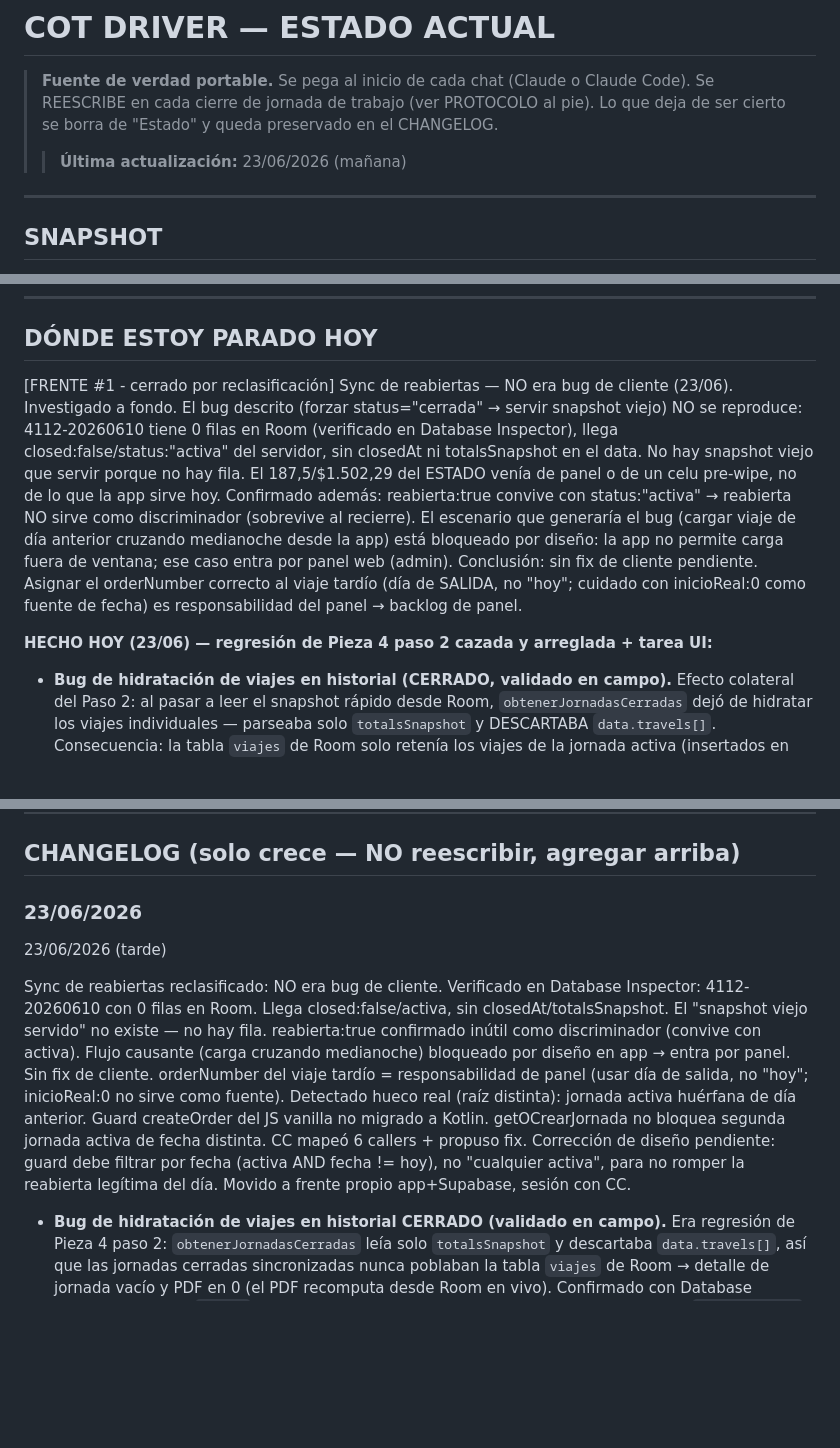
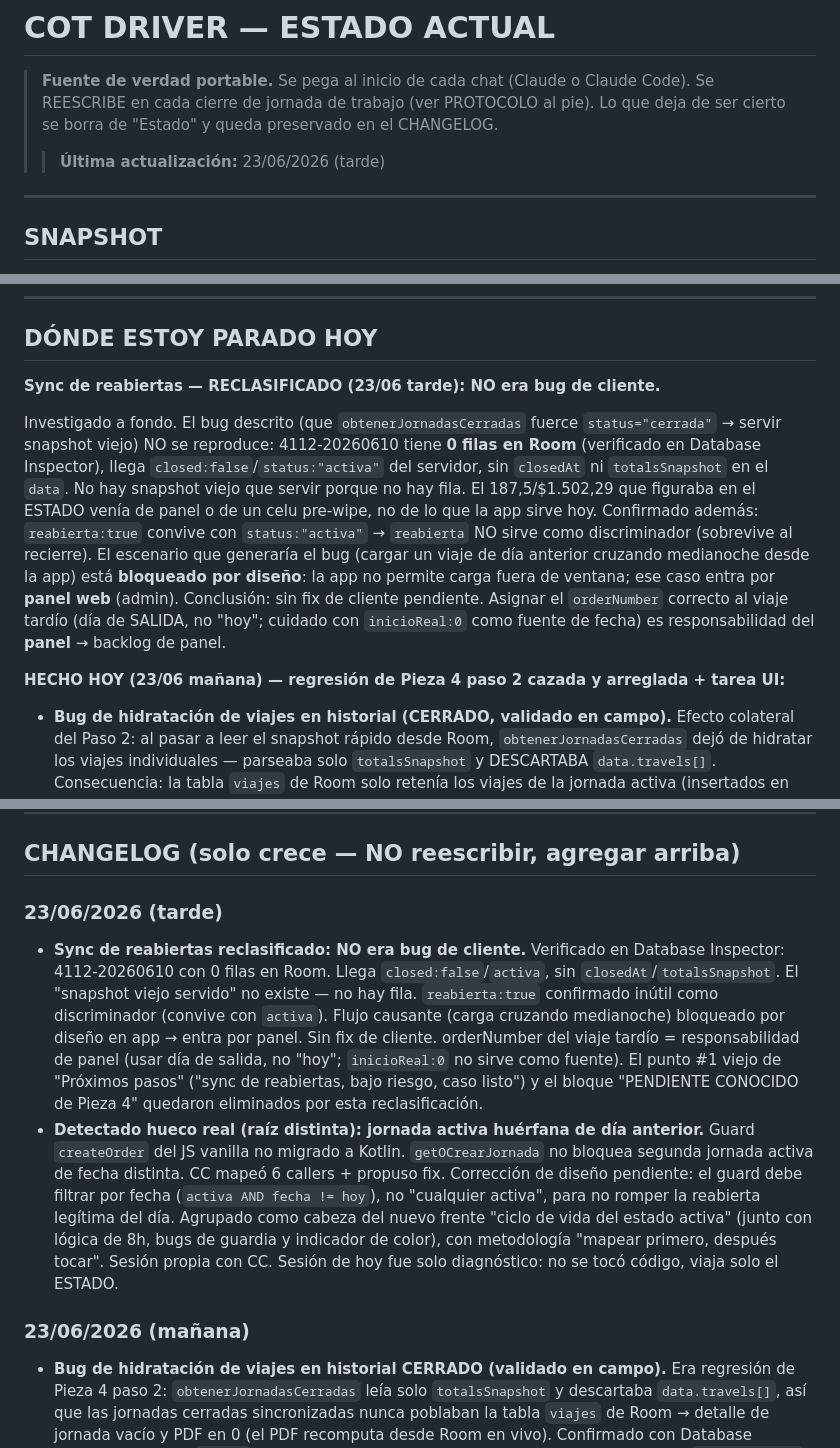
Before and after one commit to claudio3964/app-kilometros-completa, a Markdown page: .claude/Estado_actual.md, 3 parts joined by grey strips. GitHub-like rendering; blank space fills up the shorter version.

```diff
--- a/.claude/Estado_actual.md
+++ b/.claude/Estado_actual.md
@@ -4,7 +4,7 @@
 > Se REESCRIBE en cada cierre de jornada de trabajo (ver PROTOCOLO al pie). Lo que deja de
 > ser cierto se borra de "Estado" y queda preservado en el CHANGELOG.
 >
-> > **Última actualización:** 23/06/2026 (mañana)
+> > **Última actualización:** 23/06/2026 (tarde)
 
 ---
 
@@ -28,9 +28,22 @@
 
 ## DÓNDE ESTOY PARADO HOY
 
-[FRENTE #1 - cerrado por reclasificación] Sync de reabiertas — NO era bug de cliente (23/06). Investigado a fondo. El bug descrito (forzar status="cerrada" → servir snapshot viejo) NO se reproduce: 4112-20260610 tiene 0 filas en Room (verificado en Database Inspector), llega closed:false/status:"activa" del servidor, sin closedAt ni totalsSnapshot en el data. No hay snapshot viejo que servir porque no hay fila. El 187,5/$1.502,29 del ESTADO venía de panel o de un celu pre-wipe, no de lo que la app sirve hoy. Confirmado además: reabierta:true convive con status:"activa" → reabierta NO sirve como discriminador (sobrevive al recierre). El escenario que generaría el bug (cargar viaje de día anterior cruzando medianoche desde la app) está bloqueado por diseño: la app no permite carga fuera de ventana; ese caso entra por panel web (admin). Conclusión: sin fix de cliente pendiente. Asignar el orderNumber correcto al viaje tardío (día de SALIDA, no "hoy"; cuidado con inicioReal:0 como fuente de fecha) es responsabilidad del panel → backlog de panel.
+**Sync de reabiertas — RECLASIFICADO (23/06 tarde): NO era bug de cliente.**
 
-**HECHO HOY (23/06) — regresión de Pieza 4 paso 2 cazada y arreglada + tarea UI:**
+Investigado a fondo. El bug descrito (que `obtenerJornadasCerradas` fuerce `status="cerrada"`
+→ servir snapshot viejo) NO se reproduce: 4112-20260610 tiene **0 filas en Room** (verificado
+en Database Inspector), llega `closed:false`/`status:"activa"` del servidor, sin `closedAt`
+ni `totalsSnapshot` en el `data`. No hay snapshot viejo que servir porque no hay fila. El
+187,5/$1.502,29 que figuraba en el ESTADO venía de panel o de un celu pre-wipe, no de lo que
+la app sirve hoy. Confirmado además: `reabierta:true` convive con `status:"activa"` →
+`reabierta` NO sirve como discriminador (sobrevive al recierre). El escenario que generaría el
+bug (cargar un viaje de día anterior cruzando medianoche desde la app) está **bloqueado por
+diseño**: la app no permite carga fuera de ventana; ese caso entra por **panel web** (admin).
+Conclusión: sin fix de cliente pendiente. Asignar el `orderNumber` correcto al viaje tardío
+(día de SALIDA, no "hoy"; cuidado con `inicioReal:0` como fuente de fecha) es responsabilidad
+del **panel** → backlog de panel.
+
+**HECHO HOY (23/06 mañana) — regresión de Pieza 4 paso 2 cazada y arreglada + tarea UI:**
 - **Bug de hidratación de viajes en historial (CERRADO, validado en campo).** Efecto colateral
   del Paso 2: al pasar a leer el snapshot rápido desde Room, `obtenerJornadasCerradas` dejó de
   hidratar los viajes individuales — parseaba solo `totalsSnapshot` y DESCARTABA `data.travels[]`.
@@ -211,11 +234,24 @@
 ---
 
 ## CHANGELOG (solo crece — NO reescribir, agregar arriba)
-### 23/06/2026
-23/06/2026 (tarde)
-
-Sync de reabiertas reclasificado: NO era bug de cliente. Verificado en Database Inspector: 4112-20260610 con 0 filas en Room. Llega closed:false/activa, sin closedAt/totalsSnapshot. El "snapshot viejo servido" no existe — no hay fila. reabierta:true confirmado inútil como discriminador (convive con activa). Flujo causante (carga cruzando medianoche) bloqueado por diseño en app → entra por panel. Sin fix de cliente. orderNumber del viaje tardío = responsabilidad de panel (usar día de salida, no "hoy"; inicioReal:0 no sirve como fuente).
-Detectado hueco real (raíz distinta): jornada activa huérfana de día anterior. Guard createOrder del JS vanilla no migrado a Kotlin. getOCrearJornada no bloquea segunda jornada activa de fecha distinta. CC mapeó 6 callers + propuso fix. Corrección de diseño pendiente: guard debe filtrar por fecha (activa AND fecha != hoy), no "cualquier activa", para no romper la reabierta legítima del día. Movido a frente propio app+Supabase, sesión con CC.
+### 23/06/2026 (tarde)
+- **Sync de reabiertas reclasificado: NO era bug de cliente.** Verificado en Database Inspector:
+  4112-20260610 con 0 filas en Room. Llega `closed:false`/`activa`, sin `closedAt`/`totalsSnapshot`.
+  El "snapshot viejo servido" no existe — no hay fila. `reabierta:true` confirmado inútil como
+  discriminador (convive con `activa`). Flujo causante (carga cruzando medianoche) bloqueado por
+  diseño en app → entra por panel. Sin fix de cliente. orderNumber del viaje tardío =
+  responsabilidad de panel (usar día de salida, no "hoy"; `inicioReal:0` no sirve como fuente).
+  El punto #1 viejo de "Próximos pasos" ("sync de reabiertas, bajo riesgo, caso listo") y el
+  bloque "PENDIENTE CONOCIDO de Pieza 4" quedaron eliminados por esta reclasificación.
+- **Detectado hueco real (raíz distinta): jornada activa huérfana de día anterior.** Guard
+  `createOrder` del JS vanilla no migrado a Kotlin. `getOCrearJornada` no bloquea segunda jornada
+  activa de fecha distinta. CC mapeó 6 callers + propuso fix. Corrección de diseño pendiente: el
+  guard debe filtrar por fecha (`activa AND fecha != hoy`), no "cualquier activa", para no romper
+  la reabierta legítima del día. Agrupado como cabeza del nuevo frente "ciclo de vida del estado
+  activa" (junto con lógica de 8h, bugs de guardia y indicador de color), con metodología
+  "mapear primero, después tocar". Sesión propia con CC. Sesión de hoy fue solo diagnóstico:
+  no se tocó código, viaja solo el ESTADO.
+### 23/06/2026 (mañana)
 - **Bug de hidratación de viajes en historial CERRADO (validado en campo).** Era regresión de
   Pieza 4 paso 2: `obtenerJornadasCerradas` leía solo `totalsSnapshot` y descartaba
   `data.travels[]`, así que las jornadas cerradas sincronizadas nunca poblaban la tabla `viajes`
```
Also changed, not shown: other parts of .claude/Estado_actual.md (+44 -33 lines).
